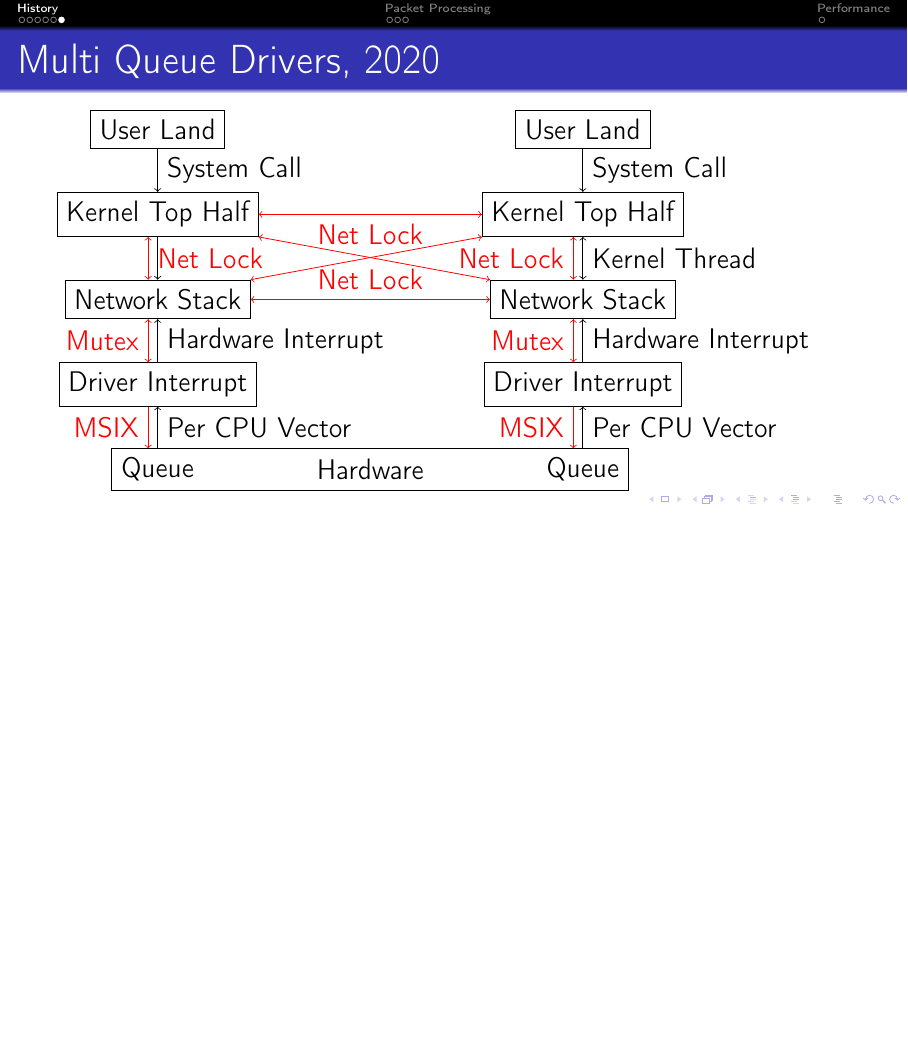
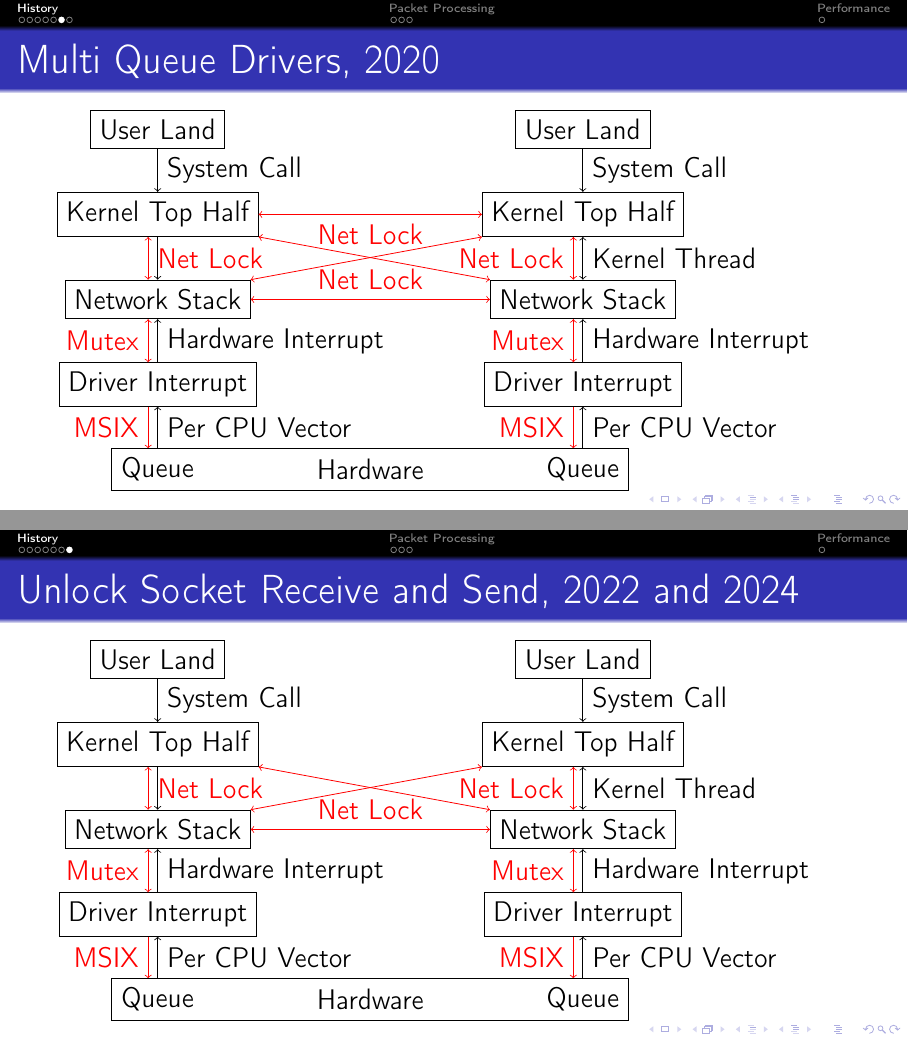
Before and after one commit to bluhm/talk-protomp, LaTeX slides (protomp-slides.tex): page 8 of 12 before the commit and pages 8 and 9 of 13 after it, the two joined at a grey line, the shorter picture padded with empty space. Compiled offline with pdfLaTeX.

Commit message:
Unlock receive and send.

```diff
--- a/protomp-slides.tex
+++ b/protomp-slides.tex
@@ -240,6 +240,52 @@
     \draw [->,red] (dis1.west) -- (hwn1.west) node[midway,left,red] {MSIX};
 
     \draw [<->,red] (to) -- (to1) node[midway,below] {Net Lock};
+    \draw [<->,red] (ns.north east) -- (to1.south west) node[midway] {};
+    \draw [<->,red] (to.south east) -- (ns1.north west) node[midway] {};
+    \draw [<->,red] (ns) -- (ns1) node[midway,above] {Net Lock};
+    \draw [-] (hw.north west) -- (hw1.north east) -- (hw1.south east) --
+	(hw.south west) -- (hw.north west);
+    \path (hw) -- (hw1) node[midway] {Hardware};
+\end{tikzpicture}
+\end{frame}
+
+\subsection{Unlock Socket Receive Send}
+\begin{frame}{Unlock Socket Receive and Send, 2022 and 2024}
+\begin{tikzpicture}
+    \path (0, 0) node [draw] (ul) {User Land};
+    \path (0, -1.5) node [draw] (to) {Kernel Top Half};
+    \draw [->] (ul) -- (to) node[midway,right] {System Call};
+    \path (0, -3) node [draw] (ns) {Network Stack};
+    \draw [->] (to.south) -- (ns.north) node[midway,right] {};
+    \path (to.south) node (tos) {} (ns.north) node (nsn) {};
+    \draw [<->,red] (tos.west) -- (nsn.west) node[midway,right,red] {Net Lock};
+    \path (0, -4.5) node [draw] (di) {Driver Interrupt};
+    \draw [<-] (ns.south) -- (di.north) node[midway,right]
+	{Hardware Interrupt};
+    \path (ns.south) node (nss) {} (di.north) node (din) {};
+    \draw [<->,red] (nss.west) -- (din.west) node[midway,left,red] {Mutex};
+    \path (0, -6) node (hw) {Queue};
+    \draw [<-] (di) -- (hw) node[midway,right] {Per CPU Vector};
+    \path (di.south) node (dis) {} (hw.north) node (hwn) {};
+    \draw [->,red] (dis.west) -- (hwn.west) node[midway,left,red] {MSIX};
+
+    \path (7.5, 0) node [draw] (ul1) {User Land};
+    \path (7.5, -1.5) node [draw] (to1) {Kernel Top Half};
+    \draw [->] (ul1) -- (to1) node[midway,right] {System Call};
+    \path (7.5, -3) node [draw] (ns1) {Network Stack};
+    \draw [<->] (to1.south) -- (ns1.north) node[midway,right] {Kernel Thread};
+    \path (to1.south) node (tos1) {} (ns1.north) node (nsn1) {};
+    \draw [<->,red] (tos1.west) -- (nsn1.west) node[midway,left,red] {Net Lock};
+    \path (7.5, -4.5) node [draw] (di1) {Driver Interrupt};
+    \draw [<-] (ns1.south) -- (di1.north) node[midway,right]
+	{Hardware Interrupt};
+    \path (ns1.south) node (nss1) {} (di1.north) node (din1) {};
+    \draw [<->,red] (nss1.west) -- (din1.west) node[midway,left,red] {Mutex};
+    \path (7.5, -6) node (hw1) {Queue};
+    \draw [<-] (di1) -- (hw1) node[midway,right] {Per CPU Vector};
+    \path (di1.south) node (dis1) {} (hw1.north) node (hwn1) {};
+    \draw [->,red] (dis1.west) -- (hwn1.west) node[midway,left,red] {MSIX};
+
     \draw [<->,red] (ns.north east) -- (to1.south west) node[midway] {};
     \draw [<->,red] (to.south east) -- (ns1.north west) node[midway] {};
     \draw [<->,red] (ns) -- (ns1) node[midway,above] {Net Lock};
```
Also changed, not shown: protomp-slides.tex (6 more changed lines).
